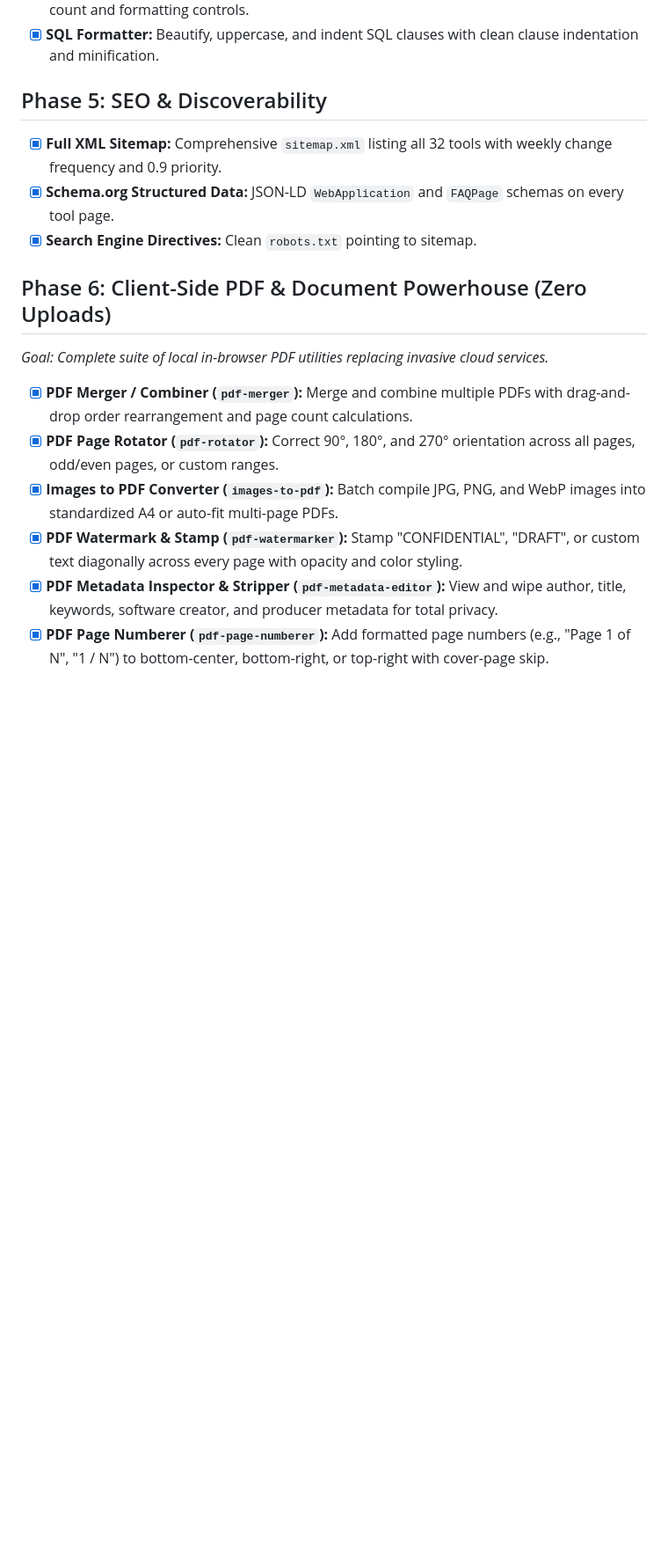
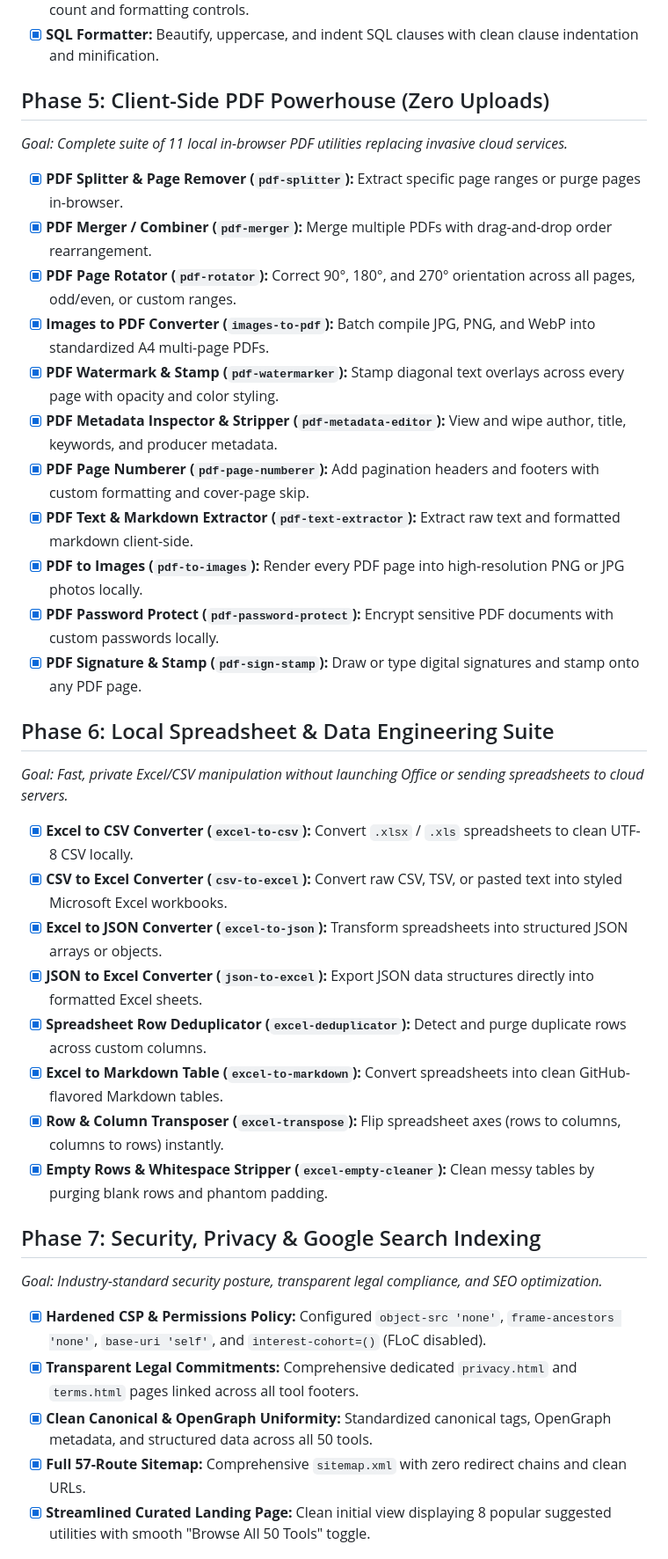
Before and after one commit to youssabidi/tabkit.tools, a Markdown page: docs/ROADMAP.md, the part around one of its changes. Shown at 88% size. GitHub-like rendering; blank space fills up the shorter version.

```diff
--- a/docs/ROADMAP.md
+++ b/docs/ROADMAP.md
@@ -30,16 +30,36 @@
 - [x] **Bulk UUID / GUID Generator:** Cryptographically secure RFC 4122 v4 UUID generator with count and formatting controls.
 - [x] **SQL Formatter:** Beautify, uppercase, and indent SQL clauses with clean clause indentation and minification.
 
-## Phase 5: SEO & Discoverability
-- [x] **Full XML Sitemap:** Comprehensive `sitemap.xml` listing all 32 tools with weekly change frequency and 0.9 priority.
-- [x] **Schema.org Structured Data:** JSON-LD `WebApplication` and `FAQPage` schemas on every tool page.
-- [x] **Search Engine Directives:** Clean `robots.txt` pointing to sitemap.
+## Phase 5: Client-Side PDF Powerhouse (Zero Uploads)
+*Goal: Complete suite of 11 local in-browser PDF utilities replacing invasive cloud services.*
+- [x] **PDF Splitter & Page Remover (`pdf-splitter`):** Extract specific page ranges or purge pages in-browser.
+- [x] **PDF Merger / Combiner (`pdf-merger`):** Merge multiple PDFs with drag-and-drop order rearrangement.
+- [x] **PDF Page Rotator (`pdf-rotator`):** Correct 90°, 180°, and 270° orientation across all pages, odd/even, or custom ranges.
+- [x] **Images to PDF Converter (`images-to-pdf`):** Batch compile JPG, PNG, and WebP into standardized A4 multi-page PDFs.
+- [x] **PDF Watermark & Stamp (`pdf-watermarker`):** Stamp diagonal text overlays across every page with opacity and color styling.
+- [x] **PDF Metadata Inspector & Stripper (`pdf-metadata-editor`):** View and wipe author, title, keywords, and producer metadata.
+- [x] **PDF Page Numberer (`pdf-page-numberer`):** Add pagination headers and footers with custom formatting and cover-page skip.
+- [x] **PDF Text & Markdown Extractor (`pdf-text-extractor`):** Extract raw text and formatted markdown client-side.
+- [x] **PDF to Images (`pdf-to-images`):** Render every PDF page into high-resolution PNG or JPG photos locally.
+- [x] **PDF Password Protect (`pdf-password-protect`):** Encrypt sensitive PDF documents with custom passwords locally.
+- [x] **PDF Signature & Stamp (`pdf-sign-stamp`):** Draw or type digital signatures and stamp onto any PDF page.
 
-## Phase 6: Client-Side PDF & Document Powerhouse (Zero Uploads)
-*Goal: Complete suite of local in-browser PDF utilities replacing invasive cloud services.*
-- [x] **PDF Merger / Combiner (`pdf-merger`):** Merge and combine multiple PDFs with drag-and-drop order rearrangement and page count calculations.
-- [x] **PDF Page Rotator (`pdf-rotator`):** Correct 90°, 180°, and 270° orientation across all pages, odd/even pages, or custom ranges.
-- [x] **Images to PDF Converter (`images-to-pdf`):** Batch compile JPG, PNG, and WebP images into standardized A4 or auto-fit multi-page PDFs.
-- [x] **PDF Watermark & Stamp (`pdf-watermarker`):** Stamp "CONFIDENTIAL", "DRAFT", or custom text diagonally across every page with opacity and color styling.
-- [x] **PDF Metadata Inspector & Stripper (`pdf-metadata-editor`):** View and wipe author, title, keywords, software creator, and producer metadata for total privacy.
-- [x] **PDF Page Numberer (`pdf-page-numberer`):** Add formatted page numbers (e.g., "Page 1 of N", "1 / N") to bottom-center, bottom-right, or top-right with cover-page skip.
+## Phase 6: Local Spreadsheet & Data Engineering Suite
+*Goal: Fast, private Excel/CSV manipulation without launching Office or sending spreadsheets to cloud servers.*
+- [x] **Excel to CSV Converter (`excel-to-csv`):** Convert `.xlsx` / `.xls` spreadsheets to clean UTF-8 CSV locally.
+- [x] **CSV to Excel Converter (`csv-to-excel`):** Convert raw CSV, TSV, or pasted text into styled Microsoft Excel workbooks.
+- [x] **Excel to JSON Converter (`excel-to-json`):** Transform spreadsheets into structured JSON arrays or objects.
+- [x] **JSON to Excel Converter (`json-to-excel`):** Export JSON data structures directly into formatted Excel sheets.
+- [x] **Spreadsheet Row Deduplicator (`excel-deduplicator`):** Detect and purge duplicate rows across custom columns.
+- [x] **Excel to Markdown Table (`excel-to-markdown`):** Convert spreadsheets into clean GitHub-flavored Markdown tables.
+- [x] **Row & Column Transposer (`excel-transpose`):** Flip spreadsheet axes (rows to columns, columns to rows) instantly.
+- [x] **Empty Rows & Whitespace Stripper (`excel-empty-cleaner`):** Clean messy tables by purging blank rows and phantom padding.
+
+## Phase 7: Security, Privacy & Google Search Indexing
+*Goal: Industry-standard security posture, transparent legal compliance, and SEO optimization.*
+- [x] **Hardened CSP & Permissions Policy:** Configured `object-src 'none'`, `frame-ancestors 'none'`, `base-uri 'self'`, and `interest-cohort=()` (FLoC disabled).
+- [x] **Transparent Legal Commitments:** Comprehensive dedicated `privacy.html` and `terms.html` pages linked across all tool footers.
+- [x] **Clean Canonical & OpenGraph Uniformity:** Standardized canonical tags, OpenGraph metadata, and structured data across all 50 tools.
+- [x] **Full 57-Route Sitemap:** Comprehensive `sitemap.xml` with zero redirect chains and clean URLs.
+- [x] **Streamlined Curated Landing Page:** Clean initial view displaying 8 popular suggested utilities with smooth "Browse All 50 Tools" toggle.
+
```
Also changed, not shown: other parts of docs/ROADMAP.md (+71 -42 lines).
